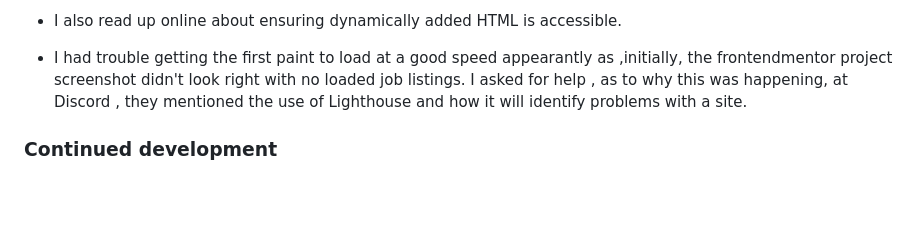
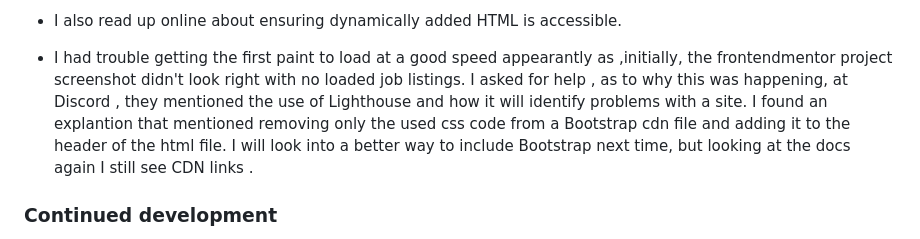
Before and after one commit to cmb347827/static-job-listings-master, a Markdown page: README.md, the part around the change. Rendered like a GitHub page; blank space fills up the shorter version.

```diff
--- a/README.md
+++ b/README.md
@@ -93,7 +93,7 @@ Users should be able to:
 - I also could use some pointers from a stackoverflow post how to add a listener to each close button for selected search terms , in order to avoid having to add a `querySelectorAll()`  after each search term is added to `<output>`, which is probably not the most efficient, instead I could simply make us of data attributes (see link 3).
 - I wanted to 'short circuit' `forEach()` in `filterData()`, as as soon as a term is found in a listing, that listing should be included and there's no need to continue to assess that listing. And found a stackoverflow post that explained the use of `some()` instead, which returns true as soon as any of the callbacks, executed in array order, return true, short-circuiting the execution of the rest (see link 4). But then, I realized it only will return the first result then, and that was still not what I had I mind. I did realize I could keep the rest of my `some()` code with the returns on true, and just switch back to `forEach()` for the elements array.
 - I also read up online about ensuring dynamically added HTML is accessible.
-- I had trouble getting the first paint to load at a good speed appearantly as ,initially, the frontendmentor project screenshot didn't look right with no loaded job listings. I asked for help , as to why this was happening, at Discord , they mentioned the use of Lighthouse and how it will identify problems with a site.
+- I had trouble getting the first paint to load at a good speed appearantly as ,initially, the frontendmentor project screenshot didn't look right with no loaded job listings. I asked for help , as to why this was happening, at Discord , they mentioned the use of Lighthouse and how it will identify problems with a site. I found an explantion that mentioned removing only the used css code from a Bootstrap cdn file and adding it to the header of the html file.  I will look into a better way to include Bootstrap next time, but looking at the docs again I still see CDN links .
 
 
 
```
